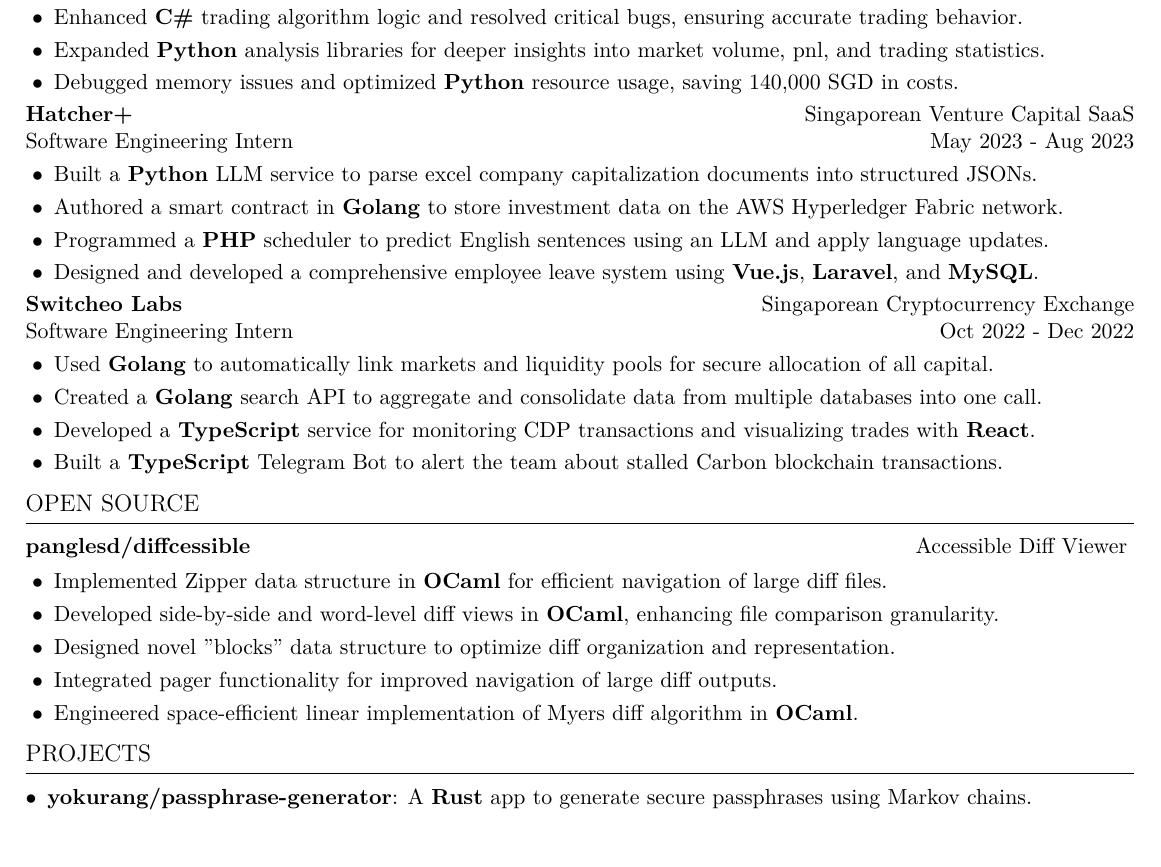
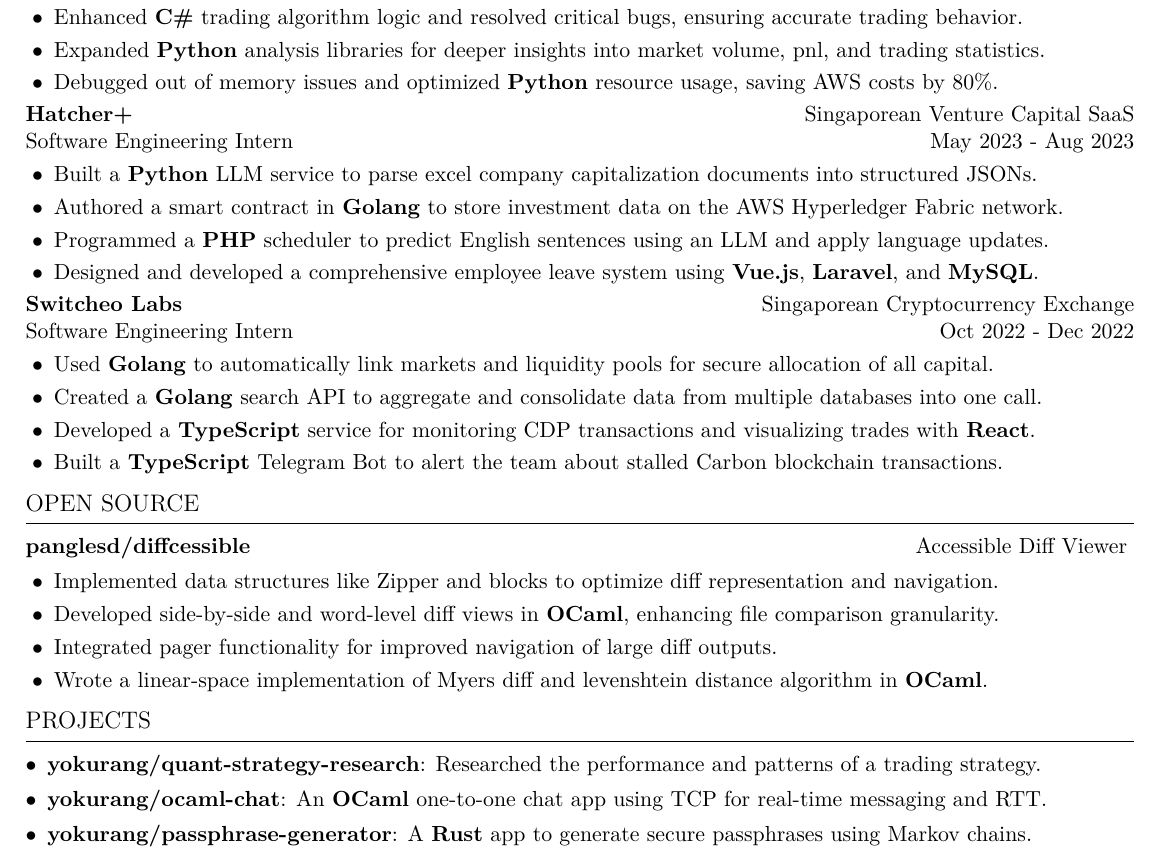
Before and after one commit to yokurang/resume, a LaTeX CV (Resume_AlanMatthew.tex): part of the page, cut so that both start at the same text. Compiled offline with pdfLaTeX.

Commit message:
updated resume

```diff
--- a/Resume_AlanMatthew.tex
+++ b/Resume_AlanMatthew.tex
@@ -169,7 +169,7 @@
   \ResumeItemDefault{Developed ETL pipeline visibility in \textbf{Python}; migrated core services from AWS to on-prem resources.}
   \ResumeItemDefault{Enhanced \textbf{C\#} trading algorithm logic and resolved critical bugs, ensuring accurate trading behavior.}
   \ResumeItemDefault{Expanded \textbf{Python} analysis libraries for deeper insights into market volume, pnl, and trading statistics.}
-  \ResumeItemDefault{Debugged memory issues and optimized \textbf{Python} resource usage, saving 140,000 SGD in costs.}
+  \ResumeItemDefault{Debugged out of memory issues and optimized \textbf{Python} resource usage, saving AWS costs by 80\%.}
   \ResumeItemListEnd
   \ResumeEntryEnd
 
@@ -244,22 +244,21 @@
   \ResumeEntryStart
   \OpenSourceProjectItem{https://github.com/panglesd/diffcessible}{panglesd/diffcessible}{Accessible Diff Viewer}
   \ResumeItemListStart
-  \ResumeItemDefault{Implemented Zipper data structure in \textbf{OCaml} for efficient navigation of large diff files.}
+  \ResumeItemDefault{Implemented data structures like Zipper and blocks to optimize diff representation and navigation.}
   \ResumeItemDefault{Developed side-by-side and word-level diff views in \textbf{OCaml}, enhancing file comparison granularity.}
-  \ResumeItemDefault{Designed novel ''blocks'' data structure to optimize diff organization and representation.}
   \ResumeItemDefault{Integrated pager functionality for improved navigation of large diff outputs.}
-  \ResumeItemDefault{Engineered space-efficient linear implementation of Myers diff algorithm in \textbf{OCaml}.}
+  \ResumeItemDefault{Wrote a linear-space implementation of Myers diff and levenshtein distance algorithm in \textbf{OCaml}.}
   \ResumeItemListEnd
   \ResumeEntryEnd
 
   \SectionHeading{Projects}
   \ProjectItemListStart
-    % \ResumeProjectItem{yokurang/quant-strategy-research}
-    % {https://github.com/yokurang/quant-strategy-research}
-    % {Researched the performance and patterns of a trading strategy.}
-    % \ResumeProjectItem{yokurang/ocaml-chat}
-    % {https://github.com/yokurang/ocaml-chat}
-    % {An \textbf{OCaml} one-to-one chat app using TCP for real-time messaging and RTT.}
+    \ResumeProjectItem{yokurang/quant-strategy-research}
+    {https://github.com/yokurang/quant-strategy-research}
+    {Researched the performance and patterns of a trading strategy.}
+    \ResumeProjectItem{yokurang/ocaml-chat}
+    {https://github.com/yokurang/ocaml-chat}
+    {An \textbf{OCaml} one-to-one chat app using TCP for real-time messaging and RTT.}
     \ResumeProjectItem{yokurang/passphrase-generator}
     {https://github.com/yokurang/passphrase-generator}
     {A \textbf{Rust} app to generate secure passphrases using Markov chains.}
```
Also changed, not shown: Resume_AlanMatthew.pdf, 3 other files.
